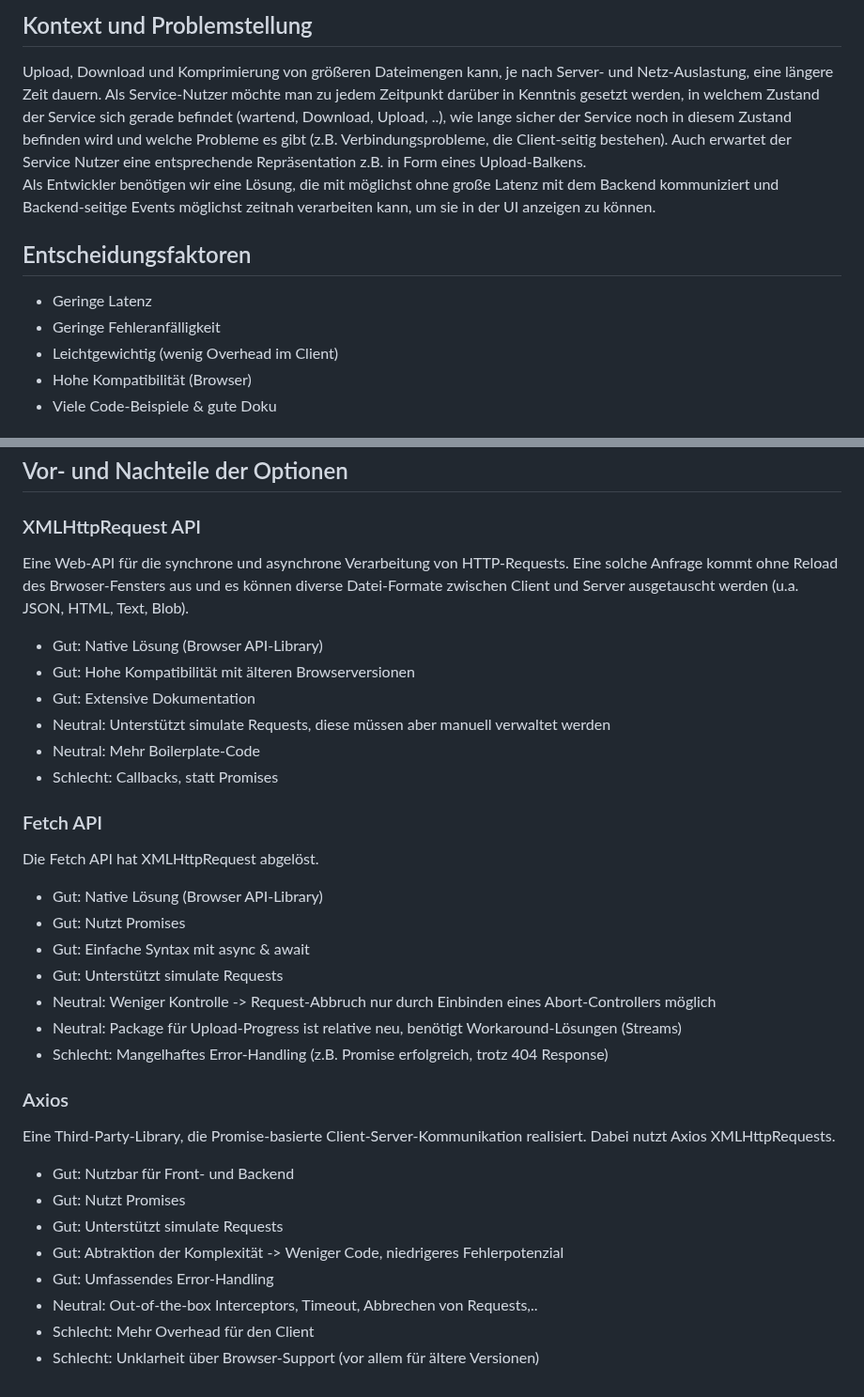
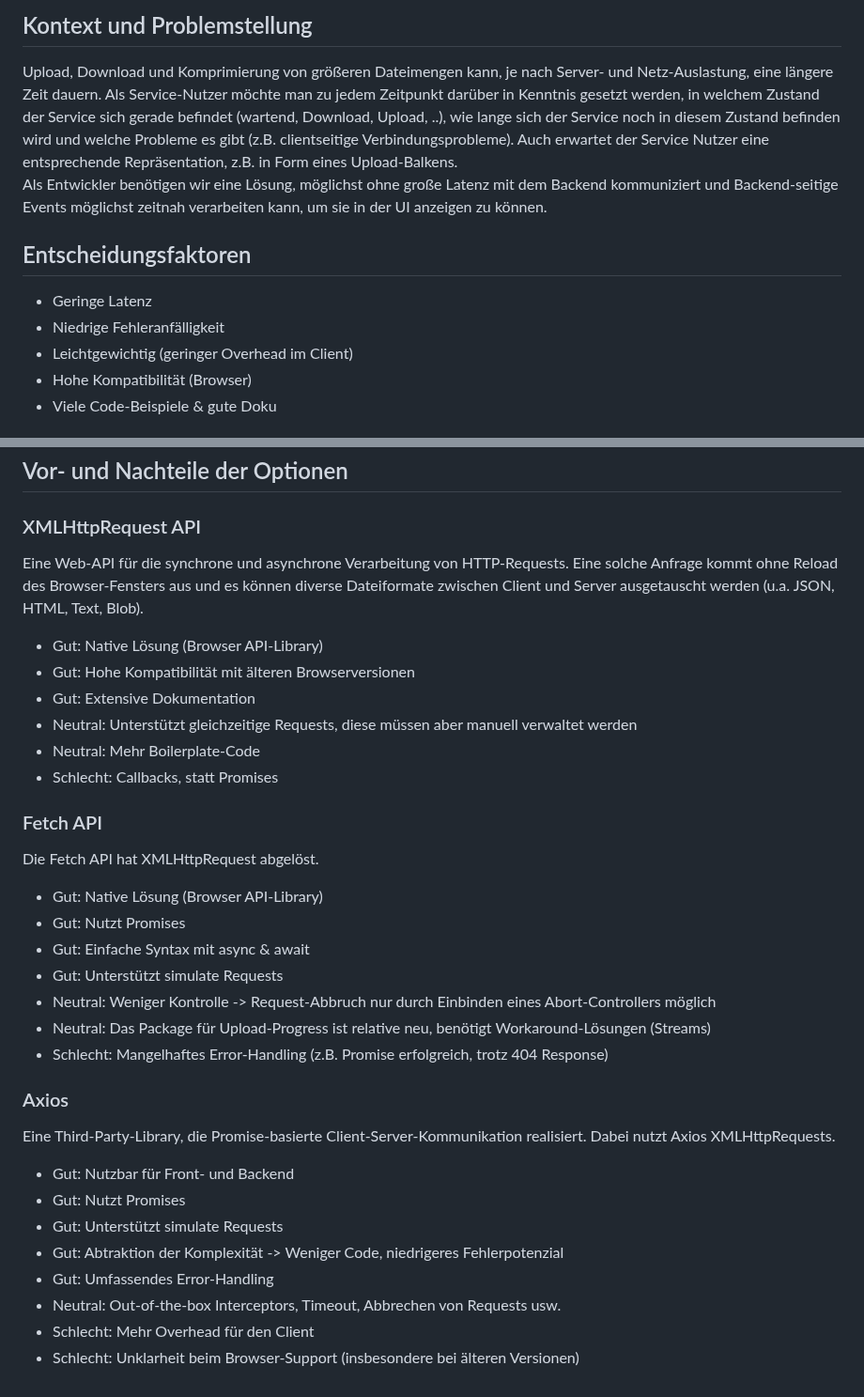
Before and after one commit to MaximilianKellner/ep-2024-web-development, a Markdown page: ADR/0010-frontend-file-transfer.md, 2 parts joined by grey strips. Shown at 94% size. GitHub-like rendering.

Commit message:
Fix errors in 0010-frontend-file-transfer.md

```diff
--- a/ADR/0010-frontend-file-transfer.md
+++ b/ADR/0010-frontend-file-transfer.md
@@ -8,15 +8,15 @@
 
 ## Kontext und Problemstellung
 Upload, Download und Komprimierung von größeren Dateimengen kann, je nach Server- und Netz-Auslastung, eine längere Zeit dauern. Als Service-Nutzer möchte man zu jedem Zeitpunkt darüber in Kenntnis gesetzt werden,
-in welchem Zustand der Service sich gerade befindet (wartend, Download, Upload, ..), wie lange sicher der Service noch in diesem Zustand befinden wird und welche Probleme es gibt (z.B. Verbindungsprobleme, die Client-seitig bestehen).
-Auch erwartet der Service Nutzer eine entsprechende Repräsentation z.B. in Form eines Upload-Balkens.<br>
-Als Entwickler benötigen wir eine Lösung, die mit möglichst ohne große Latenz mit dem Backend kommuniziert und Backend-seitige Events möglichst zeitnah verarbeiten kann, um sie in der UI anzeigen zu können.
+in welchem Zustand der Service sich gerade befindet (wartend, Download, Upload, ..), wie lange sich der Service noch in diesem Zustand befinden wird und welche Probleme es gibt (z.B. clientseitige Verbindungsprobleme).
+Auch erwartet der Service Nutzer eine entsprechende Repräsentation, z.B. in Form eines Upload-Balkens.<br>
+Als Entwickler benötigen wir eine Lösung, möglichst ohne große Latenz mit dem Backend kommuniziert und Backend-seitige Events möglichst zeitnah verarbeiten kann, um sie in der UI anzeigen zu können.
 
 
 ## Entscheidungsfaktoren
 - Geringe Latenz
-- Geringe Fehleranfälligkeit
-- Leichtgewichtig (wenig Overhead im Client)
+- Niedrige Fehleranfälligkeit
+- Leichtgewichtig (geringer Overhead im Client)
 - Hohe Kompatibilität (Browser)
 - Viele Code-Beispiele & gute Doku
 
@@ -33,12 +33,12 @@ Als Entwickler benötigen wir eine Lösung, die mit möglichst ohne große Laten
 
 ### XMLHttpRequest API
 Eine Web-API für die synchrone und asynchrone Verarbeitung von HTTP-Requests.
-Eine solche Anfrage kommt ohne Reload des Brwoser-Fensters aus und es können diverse Datei-Formate zwischen Client und Server ausgetauscht werden (u.a. JSON, HTML, Text, Blob).
+Eine solche Anfrage kommt ohne Reload des Browser-Fensters aus und es können diverse Dateiformate zwischen Client und Server ausgetauscht werden (u.a. JSON, HTML, Text, Blob).
 
 - Gut: Native Lösung (Browser API-Library)
 - Gut: Hohe Kompatibilität mit älteren Browserversionen
 - Gut: Extensive Dokumentation
-- Neutral: Unterstützt simulate Requests, diese müssen aber manuell verwaltet werden
+- Neutral: Unterstützt gleichzeitige Requests, diese müssen aber manuell verwaltet werden
 - Neutral: Mehr Boilerplate-Code
 - Schlecht: Callbacks, statt Promises
 
@@ -50,7 +50,7 @@ Die Fetch API hat XMLHttpRequest abgelöst.
 - Gut: Einfache Syntax mit async & await
 - Gut: Unterstützt simulate Requests
 - Neutral: Weniger Kontrolle -> Request-Abbruch nur durch Einbinden eines Abort-Controllers möglich
-- Neutral: Package für Upload-Progress ist relative neu, benötigt Workaround-Lösungen (Streams)
+- Neutral: Das Package für Upload-Progress ist relative neu, benötigt Workaround-Lösungen (Streams)
 - Schlecht: Mangelhaftes Error-Handling (z.B. Promise erfolgreich, trotz 404 Response)
 
 ### Axios
@@ -61,6 +61,6 @@ Eine Third-Party-Library, die Promise-basierte Client-Server-Kommunikation reali
 - Gut: Unterstützt simulate Requests
 - Gut: Abtraktion der Komplexität -> Weniger Code, niedrigeres Fehlerpotenzial
 - Gut: Umfassendes Error-Handling
-- Neutral: Out-of-the-box Interceptors, Timeout, Abbrechen von Requests,..
+- Neutral: Out-of-the-box Interceptors, Timeout, Abbrechen von Requests usw.
 - Schlecht: Mehr Overhead für den Client
-- Schlecht: Unklarheit über Browser-Support (vor allem für ältere Versionen)
+- Schlecht: Unklarheit beim Browser-Support (insbesondere bei älteren Versionen)
```
